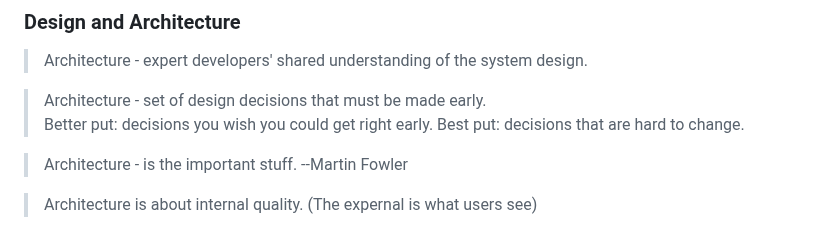
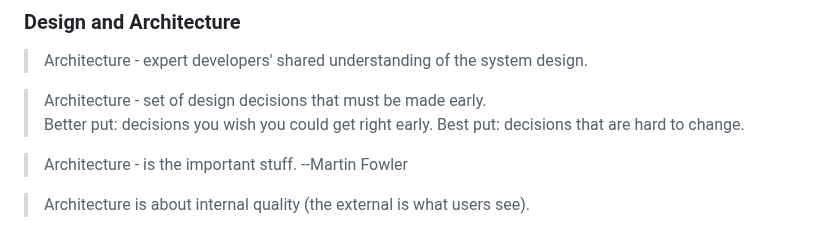
Before and after one commit to stepanenko/stepanenko, a Markdown page: quotes.md, the part around the change. Drawn GitHub-style.

```diff
--- a/quotes.md
+++ b/quotes.md
@@ -258,4 +258,4 @@
 
 > Architecture - is the important stuff. --Martin Fowler
 
-> Architecture is about internal quality. (The expernal is what users see)
+> Architecture is about internal quality (the external is what users see).
```
